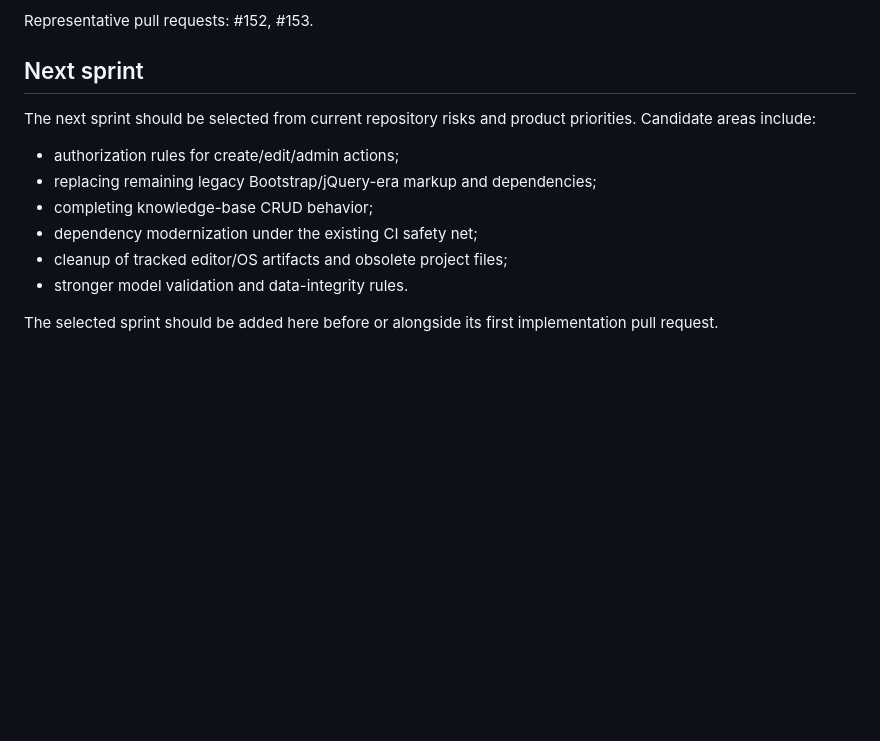
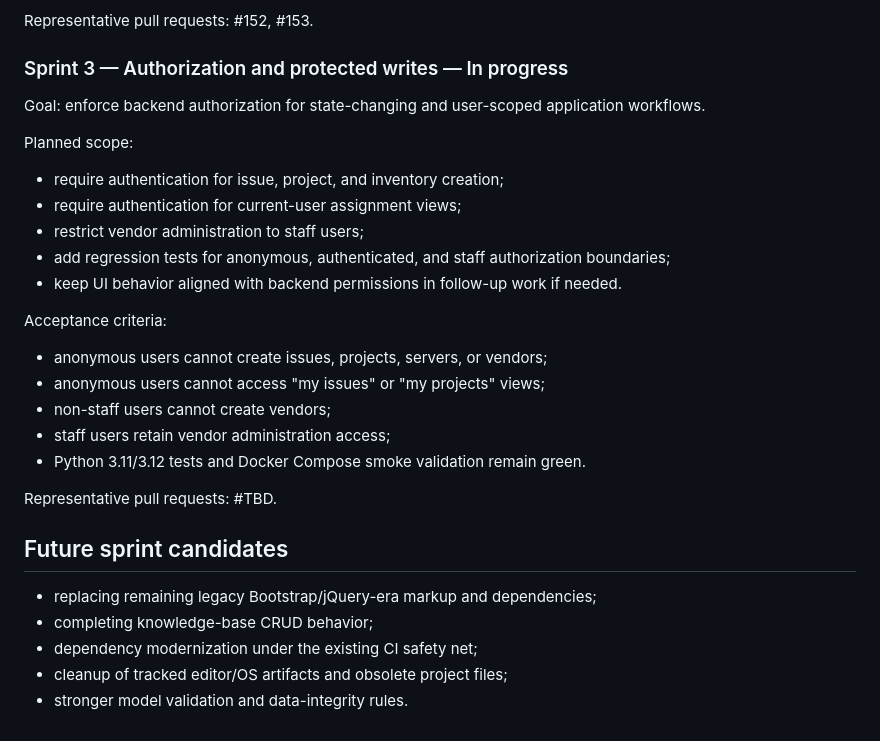
Before and after one commit to drakeg/tickets, a Markdown page: docs/SPRINTS.md, the part around the change. Rendered like a GitHub page; blank space fills up the shorter version.

Commit message:
Start Sprint 3 authorization work

```diff
--- a/docs/SPRINTS.md
+++ b/docs/SPRINTS.md
@@ -90,15 +90,32 @@ Completed work included:
 
 Representative pull requests: #152, #153.
 
-## Next sprint
+### Sprint 3 — Authorization and protected writes — In progress
 
-The next sprint should be selected from current repository risks and product priorities. Candidate areas include:
+Goal: enforce backend authorization for state-changing and user-scoped application workflows.
 
-- authorization rules for create/edit/admin actions;
+Planned scope:
+
+- require authentication for issue, project, and inventory creation;
+- require authentication for current-user assignment views;
+- restrict vendor administration to staff users;
+- add regression tests for anonymous, authenticated, and staff authorization boundaries;
+- keep UI behavior aligned with backend permissions in follow-up work if needed.
+
+Acceptance criteria:
+
+- anonymous users cannot create issues, projects, servers, or vendors;
+- anonymous users cannot access "my issues" or "my projects" views;
+- non-staff users cannot create vendors;
+- staff users retain vendor administration access;
+- Python 3.11/3.12 tests and Docker Compose smoke validation remain green.
+
+Representative pull requests: #TBD.
+
+## Future sprint candidates
+
 - replacing remaining legacy Bootstrap/jQuery-era markup and dependencies;
 - completing knowledge-base CRUD behavior;
 - dependency modernization under the existing CI safety net;
 - cleanup of tracked editor/OS artifacts and obsolete project files;
 - stronger model validation and data-integrity rules.
-
-The selected sprint should be added here before or alongside its first implementation pull request.
```
